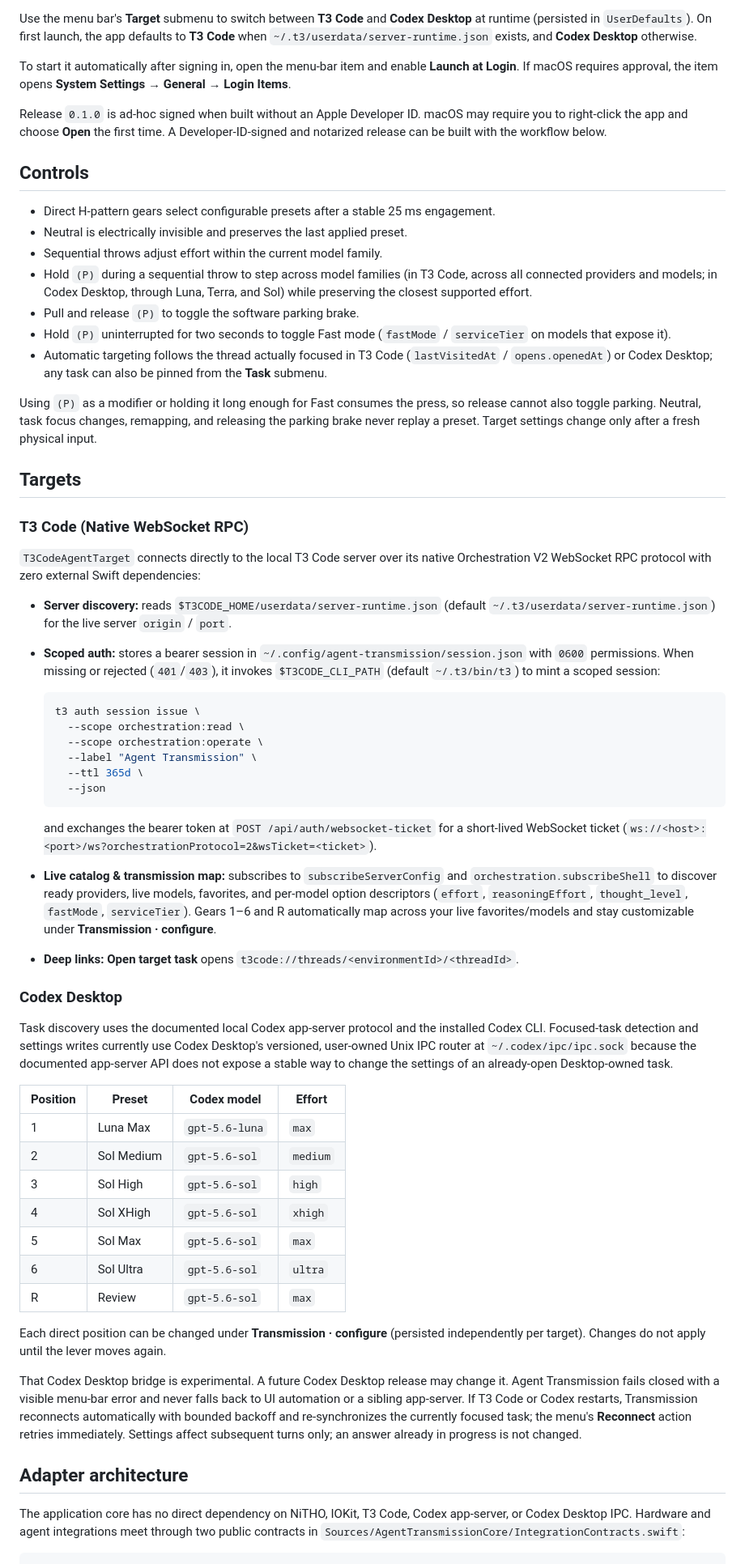
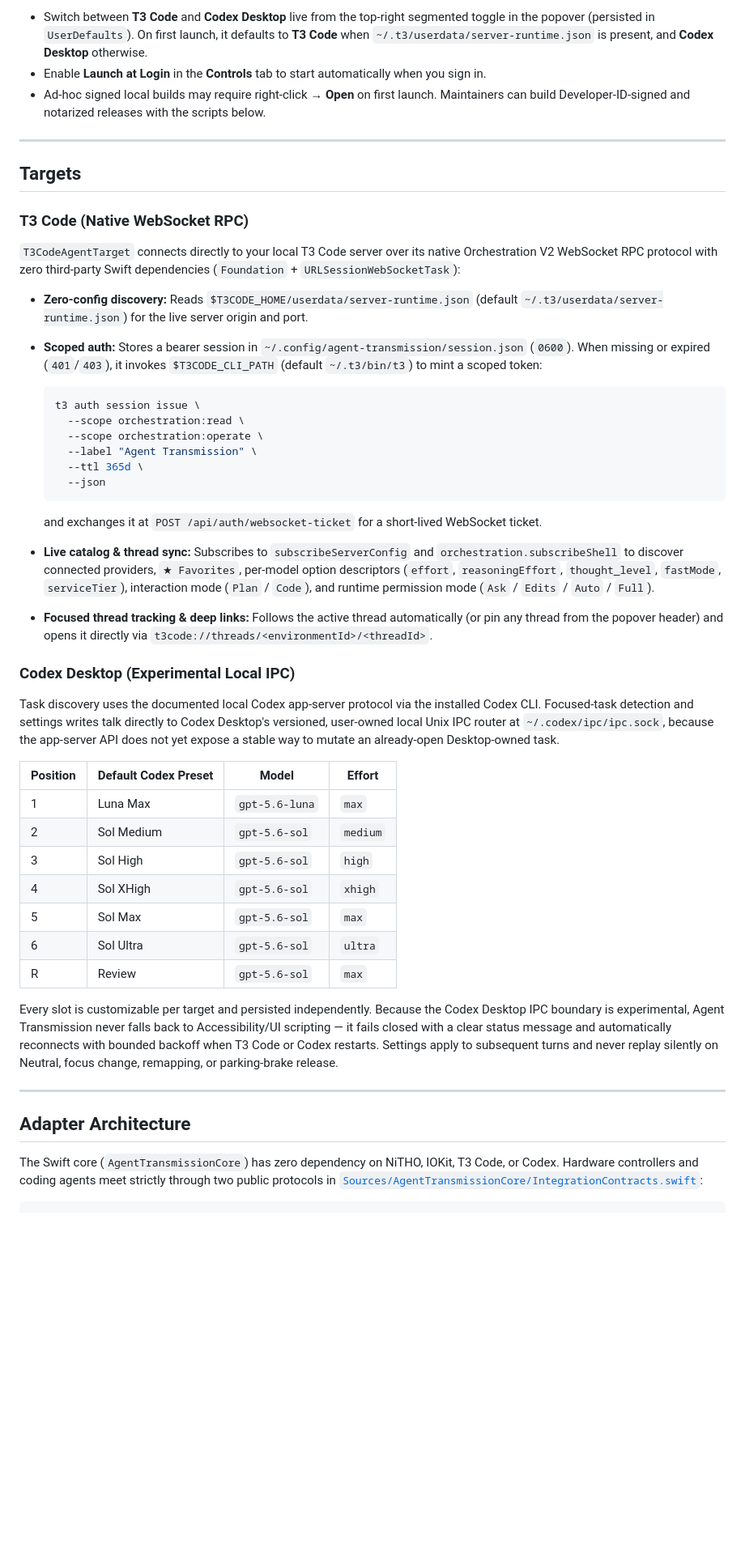
Before and after one commit to charlesbine/agent-transmission, a Markdown page: README.md, the part around one of its changes. Shown at 81% size. Drawn GitHub-style; blank space fills up the shorter version.

Commit message:
docs: add 2.0 showcase screenshots, origin story, and polished README

````diff
--- a/README.md
+++ b/README.md
@@ -32,45 +93,18 @@ shifter. The app has no Dock icon; its current gear and preset appear in the men
 
-Use the menu bar's **Target** submenu to switch between **T3 Code** and **Codex Desktop** at
-runtime (persisted in `UserDefaults`). On first launch, the app defaults to **T3 Code** when
-`~/.t3/userdata/server-runtime.json` exists, and **Codex Desktop** otherwise.
+- Switch between **T3 Code** and **Codex Desktop** live from the top-right segmented toggle in the popover (persisted in `UserDefaults`). On first launch, it defaults to **T3 Code** when `~/.t3/userdata/server-runtime.json` is present, and **Codex Desktop** otherwise.
+- Enable **Launch at Login** in the **Controls** tab to start automatically when you sign in.
+- Ad-hoc signed local builds may require right-click → **Open** on first launch. Maintainers can build Developer-ID-signed and notarized releases with the scripts below.
 
-To start it automatically after signing in, open the menu-bar item and enable **Launch at Login**.
-If macOS requires approval, the item opens **System Settings → General → Login Items**.
-
-Release `0.1.0` is ad-hoc signed when built without an Apple Developer ID. macOS may require you to
-right-click the app and choose **Open** the first time. A Developer-ID-signed and notarized release
-can be built with the workflow below.
-
-## Controls
-
-- Direct H-pattern gears select configurable presets after a stable 25 ms engagement.
-- Neutral is electrically invisible and preserves the last applied preset.
-- Sequential throws adjust effort within the current model family.
-- Hold `(P)` during a sequential throw to step across model families (in T3 Code, across all
-  connected providers and models; in Codex Desktop, through Luna, Terra, and Sol) while preserving
-  the closest supported effort.
-- Pull and release `(P)` to toggle the software parking brake.
-- Hold `(P)` uninterrupted for two seconds to toggle Fast mode (`fastMode` / `serviceTier` on models
-  that expose it).
-- Automatic targeting follows the thread actually focused in T3 Code (`lastVisitedAt` /
-  `opens.openedAt`) or Codex Desktop; any task can also be pinned from the **Task** submenu.
-
-Using `(P)` as a modifier or holding it long enough for Fast consumes the press, so release cannot
-also toggle parking. Neutral, task focus changes, remapping, and releasing the parking brake never
-replay a preset. Target settings change only after a fresh physical input.
+---
 
 ## Targets
 
 ### T3 Code (Native WebSocket RPC)
 
-`T3CodeAgentTarget` connects directly to the local T3 Code server over its native Orchestration V2
-WebSocket RPC protocol with zero external Swift dependencies:
+`T3CodeAgentTarget` connects directly to your local T3 Code server over its native Orchestration V2 WebSocket RPC protocol with zero third-party Swift dependencies (`Foundation` + `URLSessionWebSocketTask`):
 
-- **Server discovery:** reads `$T3CODE_HOME/userdata/server-runtime.json` (default
-  `~/.t3/userdata/server-runtime.json`) for the live server `origin` / `port`.
-- **Scoped auth:** stores a bearer session in `~/.config/agent-transmission/session.json` with
-  `0600` permissions. When missing or rejected (`401`/`403`), it invokes `$T3CODE_CLI_PATH` (default
-  `~/.t3/bin/t3`) to mint a scoped session:
+- **Zero-config discovery:** Reads `$T3CODE_HOME/userdata/server-runtime.json` (default `~/.t3/userdata/server-runtime.json`) for the live server origin and port.
+- **Scoped auth:** Stores a bearer session in `~/.config/agent-transmission/session.json` (`0600`). When missing or expired (`401`/`403`), it invokes `$T3CODE_CLI_PATH` (default `~/.t3/bin/t3`) to mint a scoped token:
 
   ```sh
   t3 auth session issue \
@@ -81,23 +115,15 @@ WebSocket RPC protocol with zero external Swift dependencies:
     --json
   ```
 
-  and exchanges the bearer token at `POST /api/auth/websocket-ticket` for a short-lived WebSocket
-  ticket (`ws://<host>:<port>/ws?orchestrationProtocol=2&wsTicket=<ticket>`).
-- **Live catalog & transmission map:** subscribes to `subscribeServerConfig` and
-  `orchestration.subscribeShell` to discover ready providers, live models, favorites, and per-model
-  option descriptors (`effort`, `reasoningEffort`, `thought_level`, `fastMode`, `serviceTier`).
-  Gears 1–6 and R automatically map across your live favorites/models and stay customizable under
-  **Transmission · configure**.
-- **Deep links:** **Open target task** opens `t3code://threads/<environmentId>/<threadId>`.
+  and exchanges it at `POST /api/auth/websocket-ticket` for a short-lived WebSocket ticket.
+- **Live catalog & thread sync:** Subscribes to `subscribeServerConfig` and `orchestration.subscribeShell` to discover connected providers, `★ Favorites`, per-model option descriptors (`effort`, `reasoningEffort`, `thought_level`, `fastMode`, `serviceTier`), interaction mode (`Plan` / `Code`), and runtime permission mode (`Ask` / `Edits` / `Auto` / `Full`).
+- **Focused thread tracking & deep links:** Follows the active thread automatically (or pin any thread from the popover header) and opens it directly via `t3code://threads/<environmentId>/<threadId>`.
 
-### Codex Desktop
+### Codex Desktop (Experimental Local IPC)
 
-Task discovery uses the documented local Codex app-server protocol and the installed Codex CLI.
-Focused-task detection and settings writes currently use Codex Desktop's versioned, user-owned Unix
-IPC router at `~/.codex/ipc/ipc.sock` because the documented app-server API does not expose a stable
-way to change the settings of an already-open Desktop-owned task.
+Task discovery uses the documented local Codex app-server protocol via the installed Codex CLI. Focused-task detection and settings writes talk directly to Codex Desktop's versioned, user-owned local Unix IPC router at `~/.codex/ipc/ipc.sock`, because the app-server API does not yet expose a stable way to mutate an already-open Desktop-owned task.
 
-| Position | Preset | Codex model | Effort |
+| Position | Default Codex Preset | Model | Effort |
 | --- | --- | --- | --- |
 | 1 | Luna Max | `gpt-5.6-luna` | `max` |
 | 2 | Sol Medium | `gpt-5.6-sol` | `medium` |
@@ -107,20 +133,13 @@ way to change the settings of an already-open Desktop-owned task.
 | 6 | Sol Ultra | `gpt-5.6-sol` | `ultra` |
 | R | Review | `gpt-5.6-sol` | `max` |
 
-Each direct position can be changed under **Transmission · configure** (persisted independently per
-target). Changes do not apply until the lever moves again.
+Every slot is customizable per target and persisted independently. Because the Codex Desktop IPC boundary is experimental, Agent Transmission never falls back to Accessibility/UI scripting — it fails closed with a clear status message and automatically reconnects with bounded backoff when T3 Code or Codex restarts. Settings apply to subsequent turns and never replay silently on Neutral, focus change, remapping, or parking-brake release.
 
-That Codex Desktop bridge is experimental. A future Codex Desktop release may change it. Agent
-Transmission fails closed with a visible menu-bar error and never falls back to UI automation or a
-sibling app-server. If T3 Code or Codex restarts, Transmission reconnects automatically with bounded
-backoff and re-synchronizes the currently focused task; the menu's **Reconnect** action retries
-immediately. Settings affect subsequent turns only; an answer already in progress is not changed.
+---
 
-## Adapter architecture
+## Adapter Architecture
 
-The application core has no direct dependency on NiTHO, IOKit, T3 Code, Codex app-server, or Codex
-Desktop IPC. Hardware and agent integrations meet through two public contracts in
-`Sources/AgentTransmissionCore/IntegrationContracts.swift`:
+The Swift core (`AgentTransmissionCore`) has zero dependency on NiTHO, IOKit, T3 Code, or Codex. Hardware controllers and coding agents meet strictly through two public protocols in [`Sources/AgentTransmissionCore/IntegrationContracts.swift`](Sources/AgentTransmissionCore/IntegrationContracts.swift):
 
 ```text
 ControlSurface → ControlSurfaceEvent → AppModel → AgentSettingsUpdate → AgentTarget
````
Also changed, not shown: other parts of README.md (+98 -46 lines), CHANGELOG.md (+16 -2 lines), docs/assets/hero.jpg (added), docs/assets/hud-showcase.png (added), docs/assets/popover-showcase.png (added), 2 other files.
